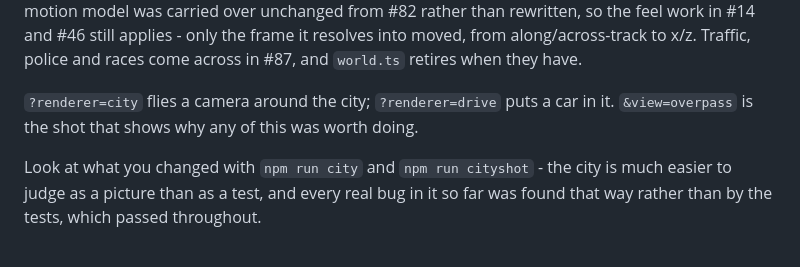
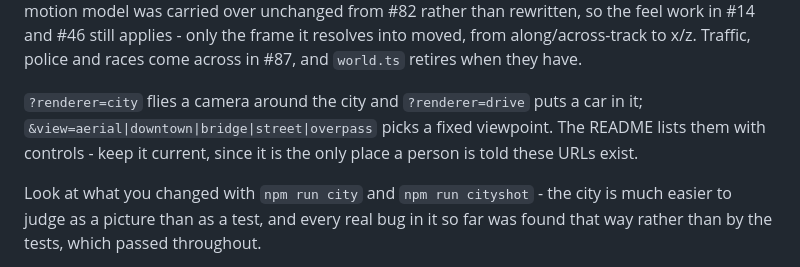
Before and after one commit to ricschuster/NFS_MW_tribute, a Markdown page: CLAUDE.md, the part around the change. GitHub-like rendering.

```diff
--- a/CLAUDE.md
+++ b/CLAUDE.md
@@ -110,8 +110,10 @@ feel work in #14 and #46 still applies - only the frame it resolves into moved,
 from along/across-track to x/z. Traffic, police and races come across in #87,
 and `world.ts` retires when they have.
 
-`?renderer=city` flies a camera around the city; `?renderer=drive` puts a car
-in it. `&view=overpass` is the shot that shows why any of this was worth doing.
+`?renderer=city` flies a camera around the city and `?renderer=drive` puts a
+car in it; `&view=aerial|downtown|bridge|street|overpass` picks a fixed
+viewpoint. The README lists them with controls - keep it current, since it is
+the only place a person is told these URLs exist.
 
 Look at what you changed with `npm run city` and `npm run cityshot` - the city
 is much easier to judge as a picture than as a test, and every real bug in it
```
Also changed, not shown: README.md (+33 -6 lines), docs/HANDOFF.md (+3 -0 lines).
